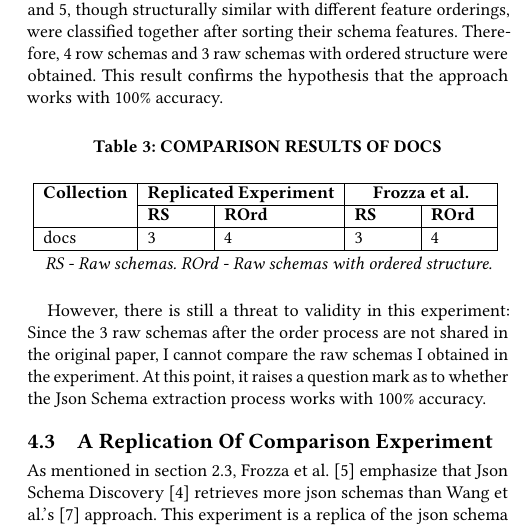
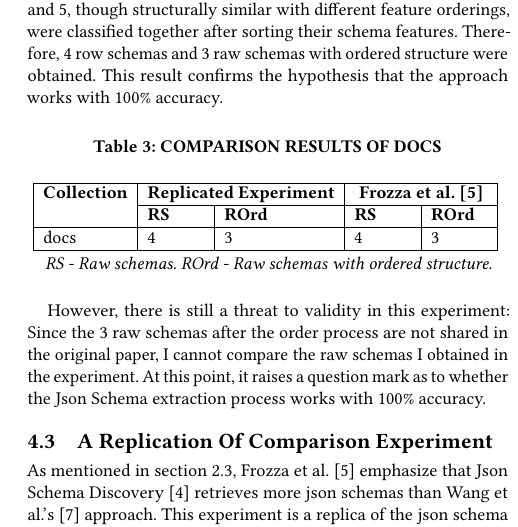
Before and after one commit to ahoirg/LatexCode-RepEng-Project, a LaTeX paper (report.tex): part of one column of page 2 of 2, cut so that both start at the same text. Compiled offline with pdfLaTeX.

Commit message:
table fixed
table fixed

```diff
--- a/report.tex
+++ b/report.tex
@@ -110,9 +110,9 @@ In \autoref{tab:tab3}, the "Replicated Experiment" column shows my results from
   \label{tab:tab3}
     \begin{tabular}{|l|p{1cm}|p{1cm}|p{1cm}|p{1cm}|}
     \hline
-    \textbf{Collection} & \multicolumn{2}{c|}{\textbf{Replicated Experiment}} & \multicolumn{2}{c|}{\textbf{Frozza et al.}} \\ \cline{2-5}
+    \textbf{Collection} & \multicolumn{2}{c|}{\textbf{Replicated Experiment}} & \multicolumn{2}{c|}{\textbf{Frozza et al.~\cite{SchemaExtraction}}} \\ \cline{2-5}
     & \textbf{RS} & \textbf{ROrd} & \textbf{RS} & \textbf{ROrd} \\ \hline
-    docs & \csvreader[head to column names]{data/docs.csv}{}{ \csvcoli & \csvcolii } & 3 & 4 \\ \hline
+    docs & \csvreader[head to column names]{data/docs.csv}{}{ \csvcoli & \csvcolii } & 4 & 3 \\ \hline
     \end{tabular}
         \smallskip
     \textit{\\ RS - Raw schemas. ROrd - Raw schemas with ordered structure.}
```
Also changed, not shown: data/docs.csv (+1 -1 lines).
